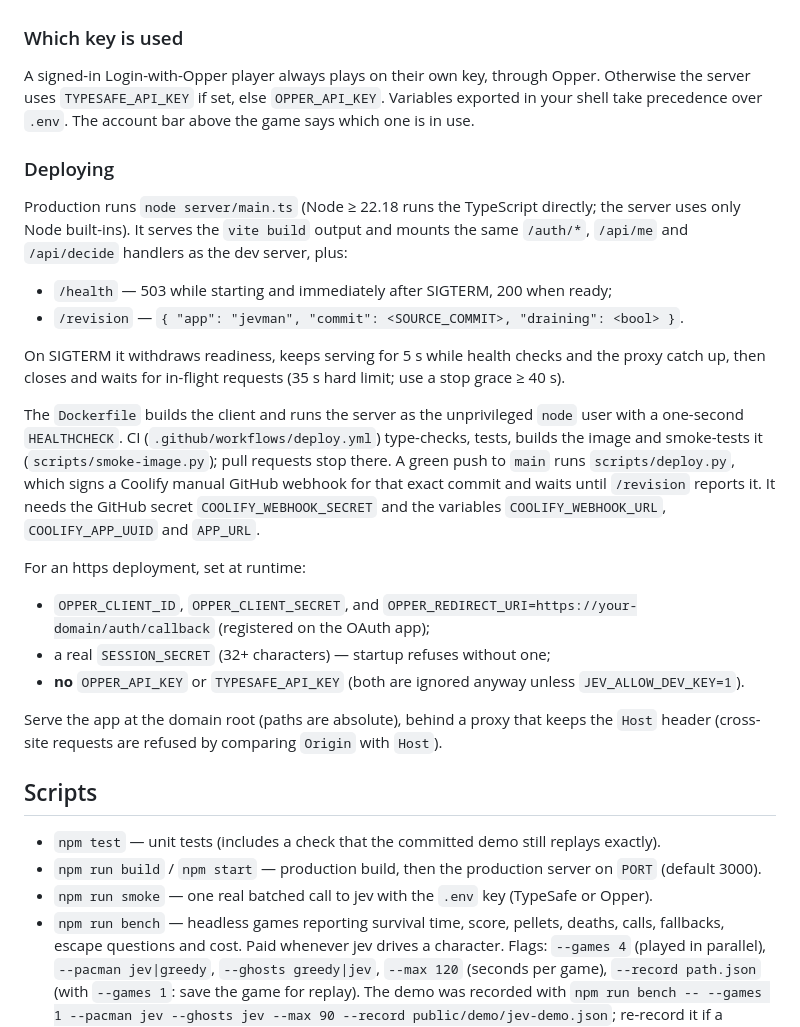
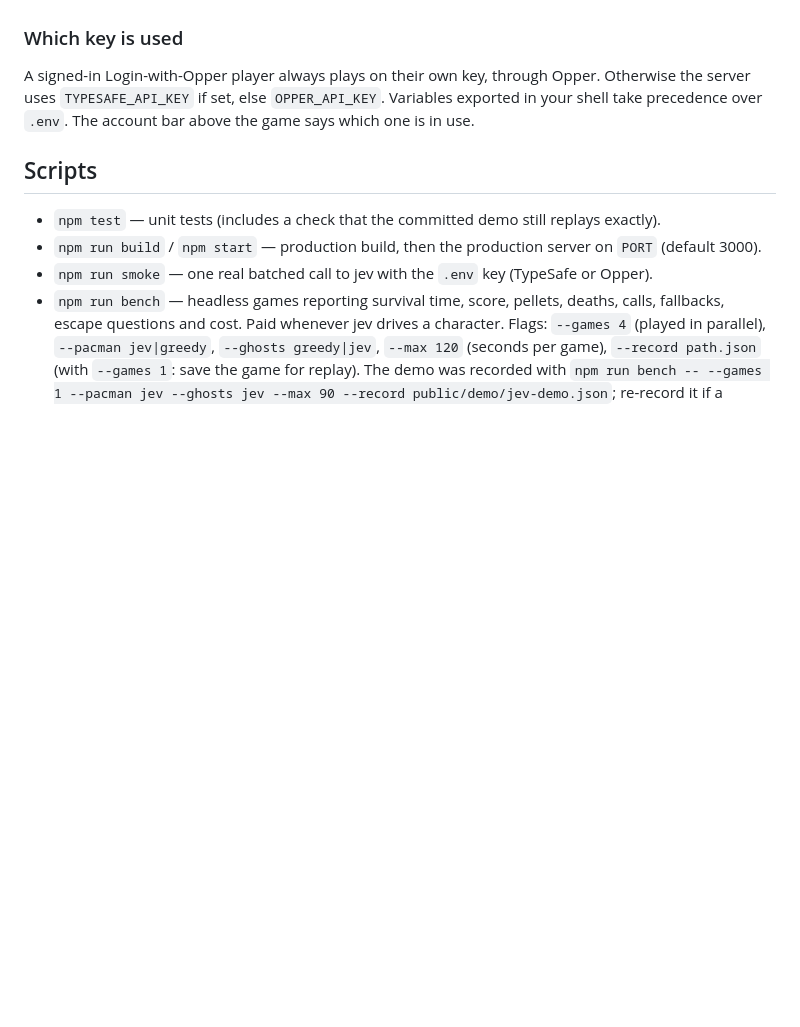
Before and after one commit to joch/jevman, a Markdown page: README.md, the part around the change. GitHub-like rendering; blank space fills up the shorter version.

Commit message:
README: remove the deployment section

```diff
--- a/README.md
+++ b/README.md
@@ -56,35 +56,6 @@ A signed-in Login-with-Opper player always plays on their own key, through Opper
 server uses `TYPESAFE_API_KEY` if set, else `OPPER_API_KEY`. Variables exported in your shell take
 precedence over `.env`. The account bar above the game says which one is in use.
 
-### Deploying
-
-Production runs `node server/main.ts` (Node ≥ 22.18 runs the TypeScript directly; the server uses
-only Node built-ins). It serves the `vite build` output and mounts the same `/auth/*`, `/api/me` and
-`/api/decide` handlers as the dev server, plus:
-
-- `/health` — 503 while starting and immediately after SIGTERM, 200 when ready;
-- `/revision` — `{ "app": "jevman", "commit": <SOURCE_COMMIT>, "draining": <bool> }`.
-
-On SIGTERM it withdraws readiness, keeps serving for 5 s while health checks and the proxy catch
-up, then closes and waits for in-flight requests (35 s hard limit; use a stop grace ≥ 40 s).
-
-The `Dockerfile` builds the client and runs the server as the unprivileged `node` user with a
-one-second `HEALTHCHECK`. CI (`.github/workflows/deploy.yml`) type-checks, tests, builds the image
-and smoke-tests it (`scripts/smoke-image.py`); pull requests stop there. A green push to `main` runs
-`scripts/deploy.py`, which signs a Coolify manual GitHub webhook for that exact commit and waits
-until `/revision` reports it. It needs the GitHub secret `COOLIFY_WEBHOOK_SECRET` and the variables
-`COOLIFY_WEBHOOK_URL`, `COOLIFY_APP_UUID` and `APP_URL`.
-
-For an https deployment, set at runtime:
-
-- `OPPER_CLIENT_ID`, `OPPER_CLIENT_SECRET`, and `OPPER_REDIRECT_URI=https://your-domain/auth/callback`
-  (registered on the OAuth app);
-- a real `SESSION_SECRET` (32+ characters) — startup refuses without one;
-- **no** `OPPER_API_KEY` or `TYPESAFE_API_KEY` (both are ignored anyway unless `JEV_ALLOW_DEV_KEY=1`).
-
-Serve the app at the domain root (paths are absolute), behind a proxy that keeps the `Host` header
-(cross-site requests are refused by comparing `Origin` with `Host`).
-
 ## Scripts
 
 - `npm test` — unit tests (includes a check that the committed demo still replays exactly).
```
